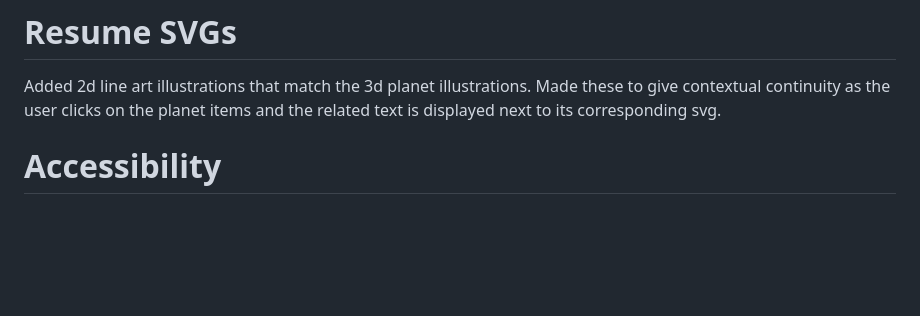
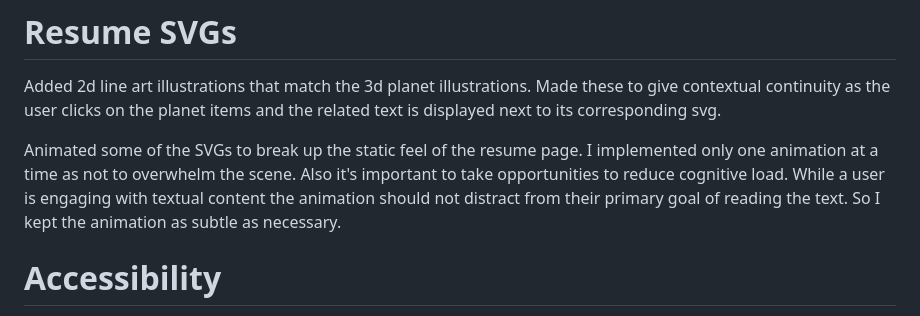
Before and after one commit to ResearchScientist/Website-Developer, a Markdown page: DEVELOPER-LOG.md, the part around the change. GitHub-like rendering; blank space fills up the shorter version.

Commit message:
[docs] dev log : add entry

```diff
--- a/DEVELOPER-LOG.md
+++ b/DEVELOPER-LOG.md
@@ -106,6 +106,8 @@ So far I have kept the default pointer when interacting with the top navigation
 
 Added 2d line art illustrations that match the 3d planet illustrations. Made these to give contextual continuity as the user clicks on the planet items and the related text is displayed next to its corresponding svg.
 
+Animated some of the SVGs to break up the static feel of the resume page. I implemented only one animation at a time as not to overwhelm the scene. Also it's important to take opportunities to reduce cognitive load. While a user is engaging with textual content the animation should not distract from their primary goal of reading the text. So I kept the animation as subtle as necessary.
+
 # Accessibility
 
 Since the overlay buttons I placed over the planet illustrations have very short names, I added aria labels to them. These are more descriptive and should help orient users with assistive technologies.
```
